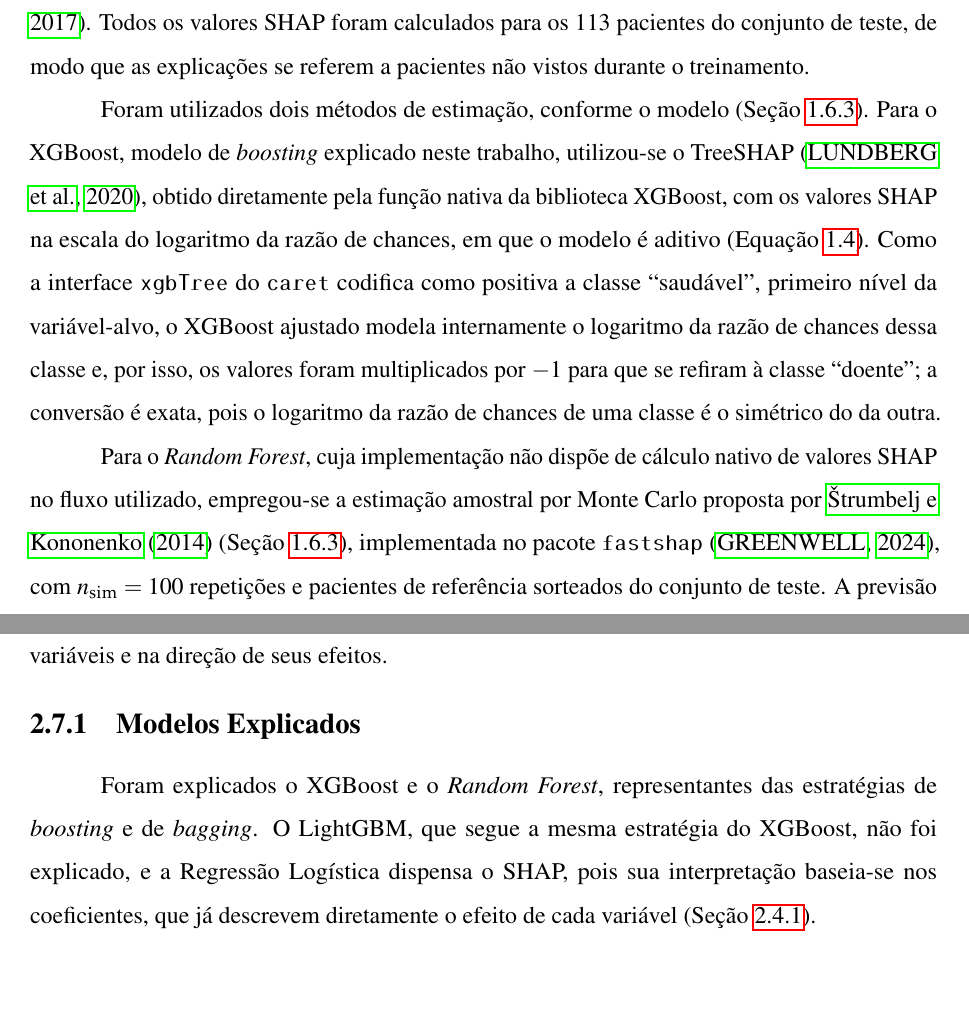
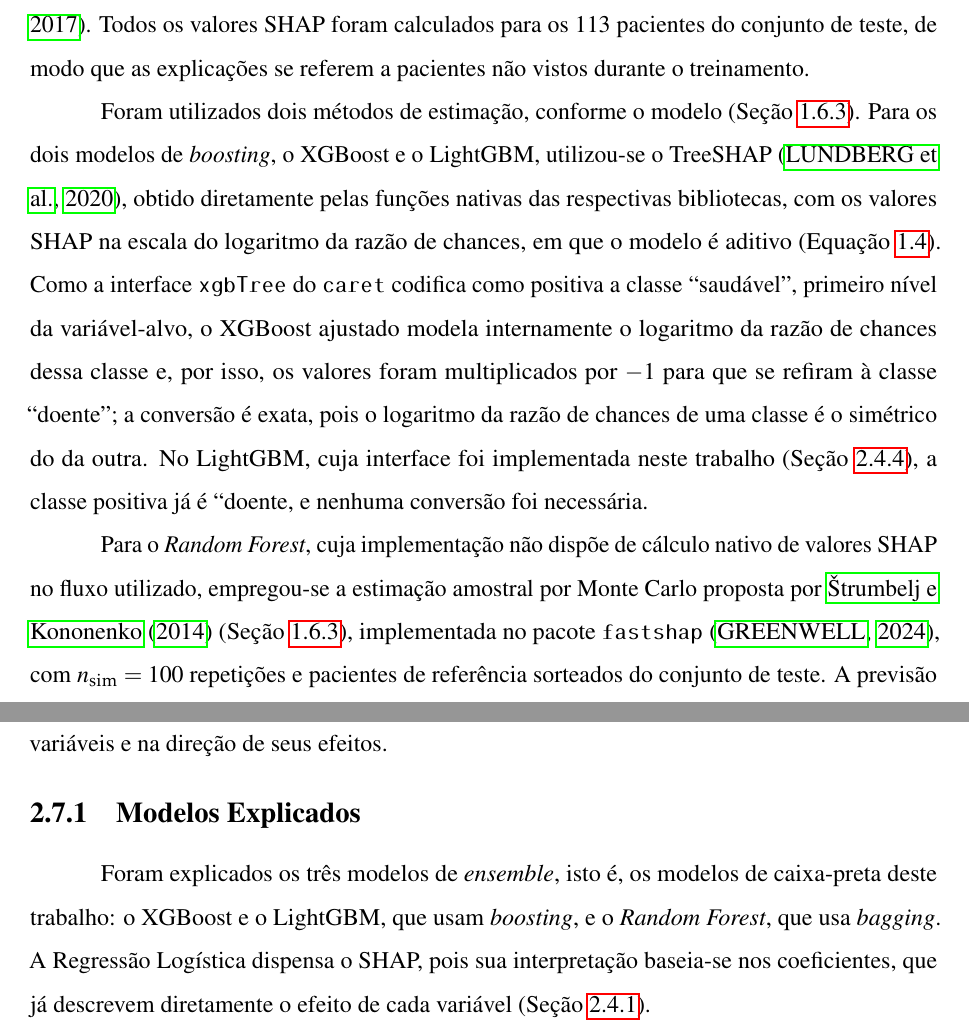
Before and after one commit to Pedro-Cesar-Rocha/tcc-ilpd-interpretabilidade, a LaTeX document (latex/monografia.tex, which reads latex/textuais/cap4-metodologia.tex): two parts of pages 53 and 54 of 95, joined at a grey line, cut so that both start at the same text, the shorter picture padded with empty space. Compiled offline with pdfLaTeX.

Commit message:
SHAP tambem no LightGBM
Os tres modelos de ensemble (XGBoost, LightGBM e Random Forest) passam a ser
explicados por SHAP; o LightGBM por TreeSHAP. A comparacao de rankings passa a
ter quatro rankings.

```diff
--- a/latex/textuais/cap4-metodologia.tex
+++ b/latex/textuais/cap4-metodologia.tex
@@ -322,14 +322,14 @@ Como a base é composta majoritariamente por pacientes do sexo masculino, o dese
 
 Para explicar as previsões dos modelos de \textit{ensemble}, cujo raciocínio não pode ser inspecionado diretamente, utilizou-se o SHAP (\textit{SHapley Additive exPlanations}) \cite{Lundberg2017Unified}. Todos os valores SHAP foram calculados para os 113 pacientes do conjunto de teste, de modo que as explicações se referem a pacientes não vistos durante o treinamento.
 
-Foram utilizados dois métodos de estimação, conforme o modelo (Seção~\ref{sec:fund_estimacao}). Para o XGBoost, modelo de \textit{boosting} explicado neste trabalho, utilizou-se o TreeSHAP \cite{Lundberg2020Trees}, obtido diretamente pela função nativa da biblioteca XGBoost, com os valores SHAP na escala do logaritmo da razão de chances, em que o modelo é aditivo (Equação~\ref{eq:boosting}). Como a interface \texttt{xgbTree} do \texttt{caret} codifica como positiva a classe ``saudável'', primeiro nível da variável-alvo, o XGBoost ajustado modela internamente o logaritmo da razão de chances dessa classe e, por isso, os valores foram multiplicados por $-1$ para que se refiram à classe ``doente''; a conversão é exata, pois o logaritmo da razão de chances de uma classe é o simétrico do da outra.
+Foram utilizados dois métodos de estimação, conforme o modelo (Seção~\ref{sec:fund_estimacao}). Para os dois modelos de \textit{boosting}, o XGBoost e o LightGBM, utilizou-se o TreeSHAP \cite{Lundberg2020Trees}, obtido diretamente pelas funções nativas das respectivas bibliotecas, com os valores SHAP na escala do logaritmo da razão de chances, em que o modelo é aditivo (Equação~\ref{eq:boosting}). Como a interface \texttt{xgbTree} do \texttt{caret} codifica como positiva a classe ``saudável'', primeiro nível da variável-alvo, o XGBoost ajustado modela internamente o logaritmo da razão de chances dessa classe e, por isso, os valores foram multiplicados por $-1$ para que se refiram à classe ``doente''; a conversão é exata, pois o logaritmo da razão de chances de uma classe é o simétrico do da outra. No LightGBM, cuja interface foi implementada neste trabalho (Seção~\ref{sec:lightgbm}), a classe positiva já é ``doente, e nenhuma conversão foi necessária.
 
 Para o \textit{Random Forest}, cuja implementação não dispõe de cálculo nativo de valores SHAP no fluxo utilizado, empregou-se a estimação amostral por Monte Carlo proposta por \citeonline{Strumbelj2014Explaining} (Seção~\ref{sec:fund_estimacao}), implementada no pacote \texttt{fastshap} \cite{Greenwell2024fastshap}, com $n_{\mathrm{sim}} = 100$ repetições e pacientes de referência sorteados do conjunto de teste. A previsão explicada é a probabilidade de doença, o valor base corresponde à probabilidade média prevista pelo modelo no conjunto de teste e a semente aleatória foi fixada em 42 imediatamente antes da estimação. Como os valores do \textit{Random Forest} estão na escala de probabilidade, e os obtidos pelo TreeSHAP, na escala do logaritmo da razão de chances, as magnitudes não são diretamente comparáveis entre os modelos, e as comparações concentram-se na ordem de importância das variáveis e na direção de seus efeitos.
 
 \subsection{Modelos Explicados}
 \label{sec:modelos_explicados}
 
-Foram explicados o XGBoost e o \textit{Random Forest}, representantes das estratégias de \textit{boosting} e de \textit{bagging}. O LightGBM, que segue a mesma estratégia do XGBoost, não foi explicado, e a Regressão Logística dispensa o SHAP, pois sua interpretação baseia-se nos coeficientes, que já descrevem diretamente o efeito de cada variável (Seção~\ref{sec:regressao_logistica}).
+Foram explicados os três modelos de \textit{ensemble}, isto é, os modelos de caixa-preta deste trabalho: o XGBoost e o LightGBM, que usam \textit{boosting}, e o \textit{Random Forest}, que usa \textit{bagging}. A Regressão Logística dispensa o SHAP, pois sua interpretação baseia-se nos coeficientes, que já descrevem diretamente o efeito de cada variável (Seção~\ref{sec:regressao_logistica}).
 
 \subsection{Análises Realizadas}
 \label{sec:analises_shap}
```
Also changed, not shown: README.md, latex/textuais/cap4-metodologia.tex (2 more changed lines), 1 other file.
